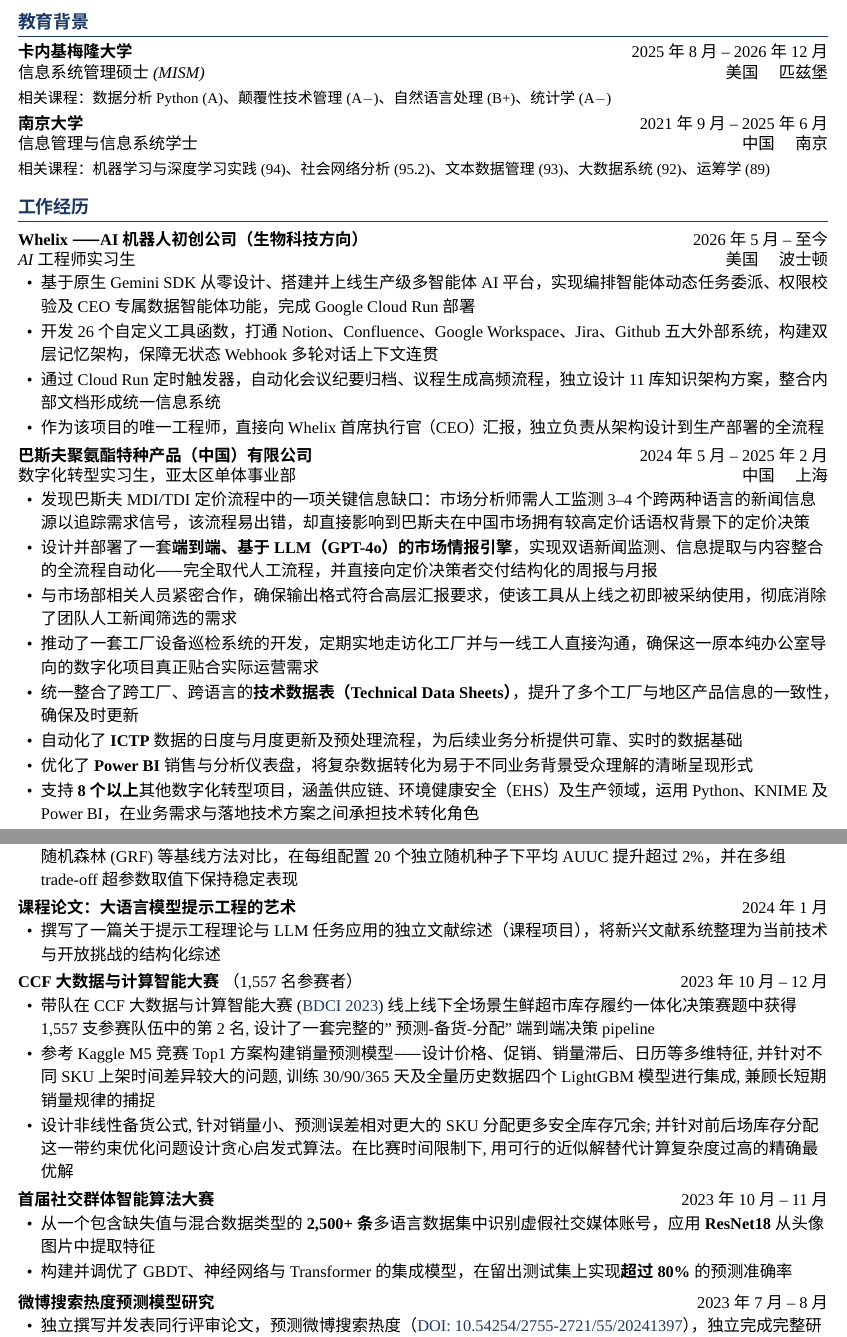
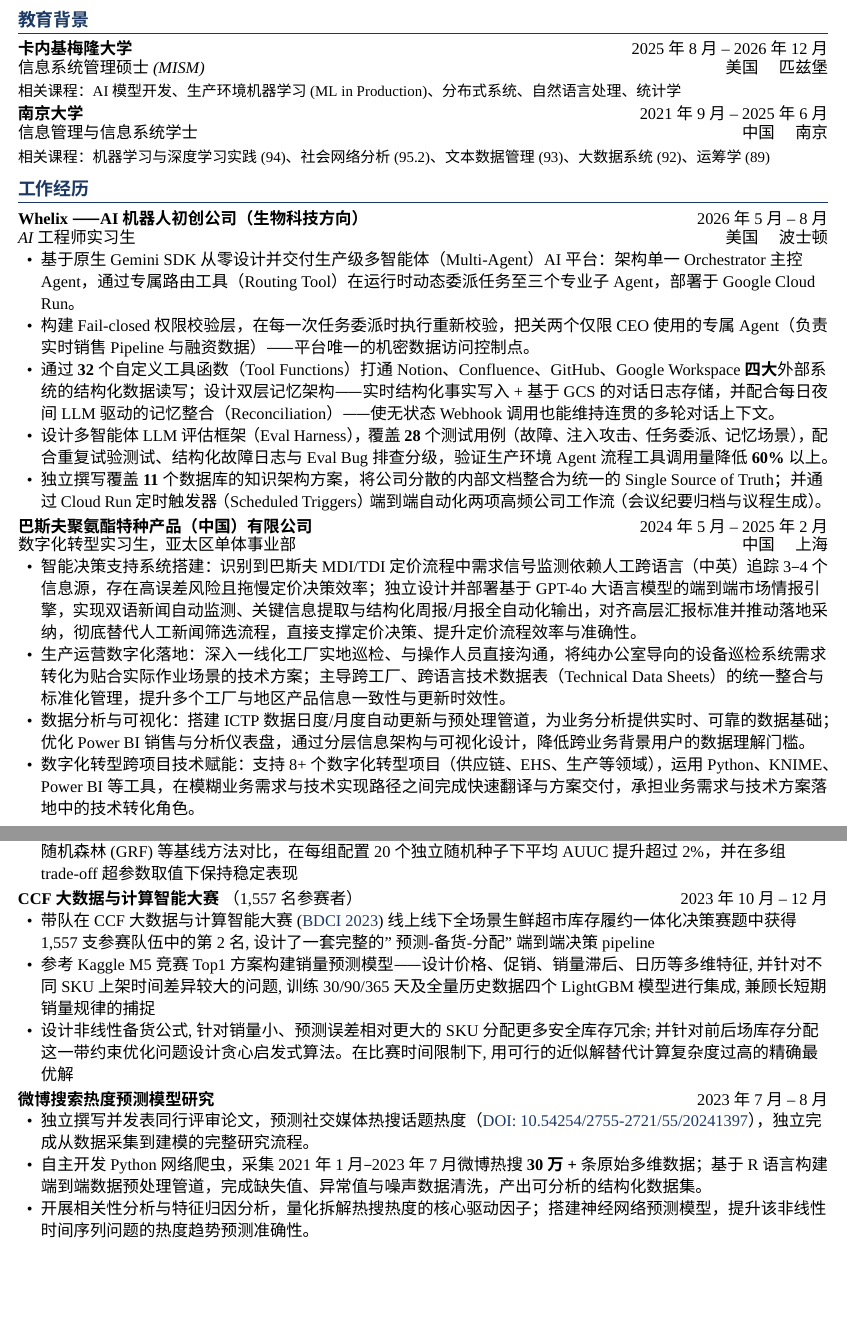
Before and after one commit to althea-yuquan-chen/Job-Screener, a LaTeX CV (resume/resume_zh.tex): two parts of pages 1 and 2 of 2, joined at a grey line, cut so that both start at the same text, the shorter picture padded with empty space. Compiled offline with XeLaTeX; a missing font is replaced by an installed copy or a similar font.

Commit message:
Sync Chinese resume with English content, keep to 2 pages
- Rewrite Whelix bullets to match English version's full detail
  (Gemini SDK, orchestrator/sub-agent architecture, fail-closed auth
  layer, 32 tool functions across 4 systems, two-layer memory
  architecture, eval harness, knowledge-architecture plan), in
  JD-keyword-dense phrasing. Also fixes an unescaped % that was
  silently truncating a bullet, and corrects the internship dates to
  May-Aug 2026 to match the English version.
- Update CMU coursework list to match English version's course names.
- Convert BASF bullets to flowing paragraphs (was hard-wrapped
  sub-bullets) without dropping content.
- Trim Weibo project from 5 bullets to 3 to mirror English structure;
  drop the "social bot detection" project not present in English.
- Add RAG and combinatorial optimization to skills, matching English.
- Tighten spacing/linespread/margins to fit 2 pages with the added
  Whelix content.

Co-Authored-By: Claude Sonnet 5 <noreply@anthropic.com>

```diff
--- a/resume/resume_zh.tex
+++ b/resume/resume_zh.tex
@@ -5,8 +5,8 @@
 \setCJKmainfont{Microsoft YaHei}
 \setCJKsansfont{Microsoft YaHei}
 \setmainfont{Times New Roman}
-\linespread{1.15}
-\usepackage[left=0.5in, right=0.5in, top=0.2in, bottom=0.2in]{geometry}
+\linespread{1.08}
+\usepackage[left=0.5in, right=0.5in, top=0.15in, bottom=0.15in]{geometry}
 \usepackage{enumitem}
 \usepackage{titlesec}
 \usepackage{hyperref}
@@ -37,14 +37,14 @@
   \vspace{1pt}\color{navy}\large\bfseries\sffamily
 }{}{0em}{}[{\color{rulecol}\titlerule[0.6pt]}\vspace{1pt}]
 
-\titlespacing*{\section}{0pt}{9pt}{4pt}
+\titlespacing*{\section}{0pt}{6pt}{3pt}
 
 % ── Bullet list ───────────────────────────────────────────────────────────────
 \newlist{rbullet}{itemize}{1}
 \setlist[rbullet]{
   label=\textbullet,
   leftmargin=1.4em,
-  itemsep=1pt,
+  itemsep=0pt,
   parsep=0pt,
   topsep=0pt,
   partopsep=0pt,
@@ -90,9 +90,9 @@
 
 {\textbf{卡内基梅隆大学} \hfill 2025年8月 -- 2026年12月}\\[-2pt]
 {\textit{信息系统管理硕士 (MISM)} \hfill 美国 \quad 匹兹堡}\\[1pt]
-{\small 相关课程：数据分析Python (A)、颠覆性技术管理 (A$-$)、自然语言处理 (B+)、统计学 (A$-$)}\par
+{\small 相关课程：AI模型开发、生产环境机器学习 (ML in Production)、分布式系统、自然语言处理、统计学}\par
 
-\vspace{2pt}
+\vspace{1pt}
 
 {\textbf{南京大学} \hfill 2021年9月 -- 2025年6月}\\[-2pt]
 {\textit{信息管理与信息系统 学士} \hfill 中国 \quad 南京}\\[1pt]
@@ -101,26 +101,23 @@
 % ══ 工作经历 ══════════════════════════════════════════════════════════
 \section{工作经历}
 
-\jobheader{Whelix —— AI机器人初创公司（生物科技方向）}{AI工程师实习生}{2026年5月 -- 至今}{美国 \quad 波士顿}
+\jobheader{Whelix —— AI机器人初创公司（生物科技方向）}{AI工程师实习生}{2026年5月 -- 8月}{美国 \quad 波士顿}
 \begin{rbullet}
-  \item 基于原生 Gemini SDK 从零设计、搭建并上线生产级多智能体 AI 平台，实现编排智能体动态任务委派、权限校验及CEO专属数据智能体功能，完成 Google Cloud Run 部署
-  \item 开发 26 个自定义工具函数，打通 Notion、Confluence、Google Workspace、Jira、Github 五大外部系统，构建双层记忆架构，保障无状态 Webhook 多轮对话上下文连贯
-  \item 通过 Cloud Run 定时触发器，自动化会议纪要归档、议程生成高频流程，独立设计 11 库知识架构方案，整合内部文档形成统一信息系统
-  \item 作为该项目的唯一工程师，直接向Whelix首席执行官（CEO）汇报，独立负责从架构设计到生产部署的全流程
+  \item 基于原生 Gemini SDK 从零设计并交付生产级多智能体（Multi-Agent）AI 平台：架构单一 Orchestrator 主控 Agent，通过专属路由工具（Routing Tool）在运行时动态委派任务至三个专业子 Agent，部署于 Google Cloud Run。
+  \item 构建 Fail-closed 权限校验层，在每一次任务委派时执行重新校验，把关两个仅限 CEO 使用的专属 Agent（负责实时销售 Pipeline 与融资数据）——平台唯一的机密数据访问控制点。
+  \item 通过 \textbf{32} 个自定义工具函数（Tool Functions）打通 Notion、Confluence、GitHub、Google Workspace \textbf{四大}外部系统的结构化数据读写；设计双层记忆架构——实时结构化事实写入 + 基于 GCS 的对话日志存储，并配合每日夜间 LLM 驱动的记忆整合（Reconciliation）——使无状态 Webhook 调用也能维持连贯的多轮对话上下文。
+  \item 设计多智能体 LLM 评估框架（Eval Harness），覆盖 \textbf{28} 个测试用例（故障、注入攻击、任务委派、记忆场景），配合重复试验测试、结构化故障日志与 Eval Bug 排查分级，验证生产环境 Agent 流程工具调用量降低 \textbf{60\%} 以上。
+  \item 独立撰写覆盖 \textbf{11} 个数据库的知识架构方案，将公司分散的内部文档整合为统一的 Single Source of Truth；并通过 Cloud Run 定时触发器（Scheduled Triggers）端到端自动化两项高频公司工作流（会议纪要归档与议程生成）。
 \end{rbullet}
 
-\vspace{2pt}
+\vspace{1pt}
 
 \needspace{6\baselineskip}
 \jobheader{巴斯夫聚氨酯特种产品（中国）有限公司}{数字化转型实习生，亚太区单体事业部}{2024年5月 -- 2025年2月}{中国 \quad 上海}
 \begin{rbullet}
-  \item 发现巴斯夫MDI/TDI定价流程中的一项关键信息缺口：市场分析师需人工监测3--4个跨两种语言的新闻信息源以追踪需求信号，该流程易出错，却直接影响到巴斯夫在中国市场拥有较高定价话语权背景下的定价决策
-  \item 设计并部署了一套\textbf{端到端、基于LLM（GPT-4o）的市场情报引擎}，实现双语新闻监测、信息提取与内容整合的全流程自动化——完全取代人工流程，并直接向定价决策者交付结构化的周报与月报
-  \item 与市场部相关人员紧密合作，确保输出格式符合高层汇报要求，使该工具从上线之初即被采纳使用，彻底消除了团队人工新闻筛选的需求
-  \item 推动了一套工厂设备巡检系统的开发，定期实地走访化工厂并与一线工人直接沟通，确保这一原本纯办公室导向的数字化项目真正贴合实际运营需求
-  \item 统一整合了跨工厂、跨语言的\textbf{技术数据表（Technical Data Sheets）}，提升了多个工厂与地区产品信息的一致性，确保及时更新
-  \item 自动化了\textbf{ICTP}数据的日度与月度更新及预处理流程，为后续业务分析提供可靠、实时的数据基础
-  \item 优化了\textbf{Power BI}销售与分析仪表盘，将复杂数据转化为易于不同业务背景受众理解的清晰呈现形式
-  \item 支持\textbf{8个以上}其他数字化转型项目，涵盖供应链、环境健康安全（EHS）及生产领域，运用Python、KNIME及Power BI，在业务需求与落地技术方案之间承担技术转化角色
+  \item 智能决策支持系统搭建：识别到巴斯夫 MDI/TDI 定价流程中需求信号监测依赖人工跨语言（中英）追踪3–4个信息源，存在高误差风险且拖慢定价决策效率；独立设计并部署基于 GPT-4o 大语言模型的端到端市场情报引擎，实现双语新闻自动监测、关键信息提取与结构化周报/月报全自动化输出，对齐高层汇报标准并推动落地采纳，彻底替代人工新闻筛选流程，直接支撑定价决策、提升定价流程效率与准确性。
+  \item 生产运营数字化落地：深入一线化工厂实地巡检、与操作人员直接沟通，将纯办公室导向的设备巡检系统需求转化为贴合实际作业场景的技术方案；主导跨工厂、跨语言技术数据表（Technical Data Sheets）的统一整合与标准化管理，提升多个工厂与地区产品信息一致性与更新时效性。
+  \item 数据分析与可视化：搭建ICTP数据日度/月度自动更新与预处理管道，为业务分析提供实时、可靠的数据基础；优化Power BI销售与分析仪表盘，通过分层信息架构与可视化设计，降低跨业务背景用户的数据理解门槛。
+  \item 数字化转型跨项目技术赋能：支持8+个数字化转型项目（供应链、EHS、生产等领域），运用Python、KNIME、Power BI等工具，在模糊业务需求与技术实现路径之间完成快速翻译与方案交付，承担业务需求与技术方案落地中的技术转化角色。
  \end{rbullet}
 
@@ -165,15 +161,7 @@
 随机种子下平均AUUC提升超过2\%，并在多组trade-off超参数取值下保持稳定表现
 \end{rbullet}
 
-\vspace{2pt}
-
-\needspace{4\baselineskip}
-\projheader{课程论文：大语言模型提示工程的艺术}{2024年1月}
-\begin{rbullet}
-  \item 撰写了一篇关于提示工程理论与LLM任务应用的独立文献综述（课程项目），将新兴文献系统整理为当前技术与开放挑战的结构化综述
-\end{rbullet}
-
-\vspace{2pt}
+\vspace{1pt}
 
 \needspace{5\baselineskip}
 \projheader{CCF大数据与计算智能大赛 \textnormal{（1,557名参赛者）}}{2023年10月 -- 12月}
@@ -188,29 +176,12 @@
   过高的精确最优解
 \end{rbullet}
 
-\vspace{2pt}
+\vspace{1pt}
 
-\needspace{5\baselineskip}
-\projheader{首届社交群体智能算法大赛}{2023年10月 -- 11月}
-\begin{rbullet}
-  \item 从一个包含缺失值与混合数据类型的\textbf{2,500+条}多语言数据集中识别虚假社交媒体账号，应用\textbf{ResNet18}从头像图片中提取特征
-  \item 构建并调优了GBDT、神经网络与Transformer的集成模型，在留出测试集上实现\textbf{超过80\%}的预测准确率
-\end{rbullet}
-
-\vspace{2pt}
-
-% \needspace{6\baselineskip}
-% \projheader{南京大学 研究助理}{2023年9月 -- 2025年6月}
-% \begin{rbullet}
-%   \item 合作撰写了一篇关于\textbf{决策导向学习}的综述论文，独立完成引言与基准测试部分的撰写，并将\textbf{100+篇}论文整理归纳为统一的分类体系
-%   \item 为\textbf{15人}规模的实验室团队提供每周文献分享，综述决策导向学习与现代因果推断方法的最新进展，面向背景各异的听众进行讲解
-% \end{rbullet}
-
-\vspace{2pt}
-
-\needspace{5\baselineskip}
+\needspace{4\baselineskip}
 \projheader{微博搜索热度预测模型研究}{2023年7月 -- 8月}
 \begin{rbullet}
-  \item 独立撰写并发表同行评审论文，预测微博搜索热度（\href{https://doi.org/10.54254/2755-2721/55/20241397}{DOI: 10.54254/2755-2721/55/20241397}），独立完成完整研究流程
-  \item 自主开发Python网络爬虫采集原始社交数据，并使用R进行数据清洗与神经网络建模，预测关键互动特征
+  \item 独立撰写并发表同行评审论文，预测社交媒体热搜话题热度（\href{https://doi.org/10.54254/2755-2721/55/20241397}{DOI: 10.54254/2755-2721/55/20241397}），独立完成从数据采集到建模的完整研究流程。
+  \item 自主开发Python网络爬虫，采集2021年1月–2023年7月微博热搜\textbf{30万+}条原始多维数据；基于R语言构建端到端数据预处理管道，完成缺失值、异常值与噪声数据清洗，产出可分析的结构化数据集。
+  \item 开展相关性分析与特征归因分析，量化拆解热搜热度的核心驱动因子；搭建神经网络预测模型，提升该非线性时间序列问题的热度趋势预测准确性。
 \end{rbullet}
```
Also changed, not shown: resume/resume_zh.pdf, resume/resume_zh.tex (20 more changed lines).
